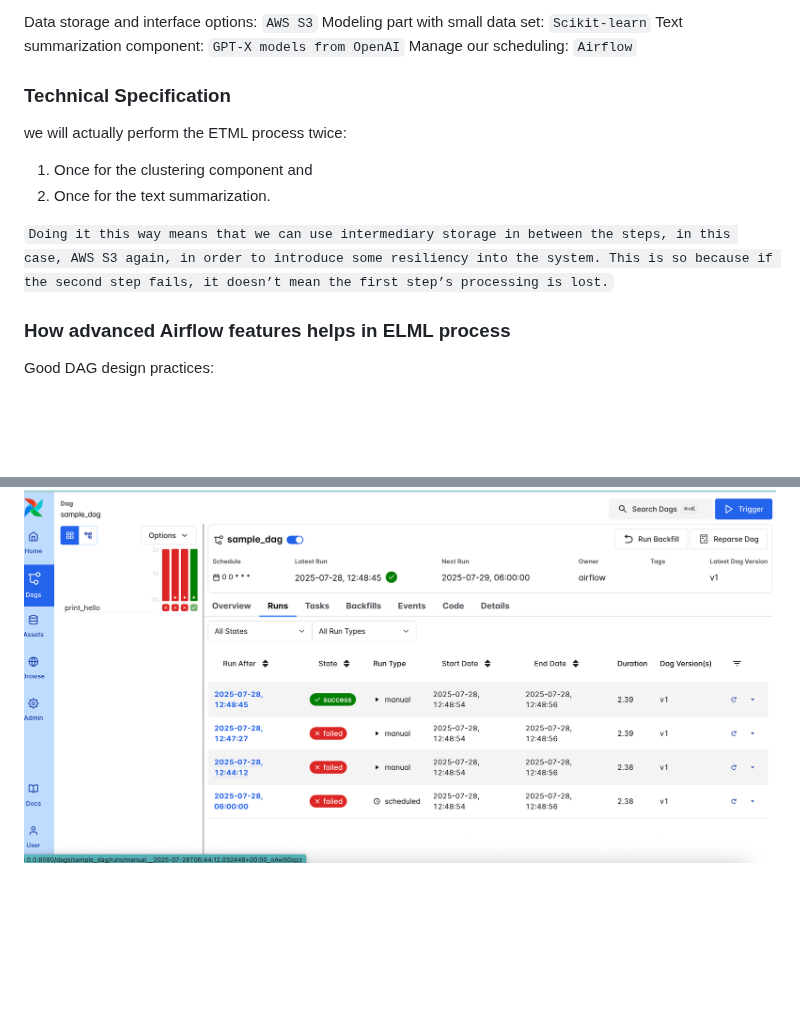
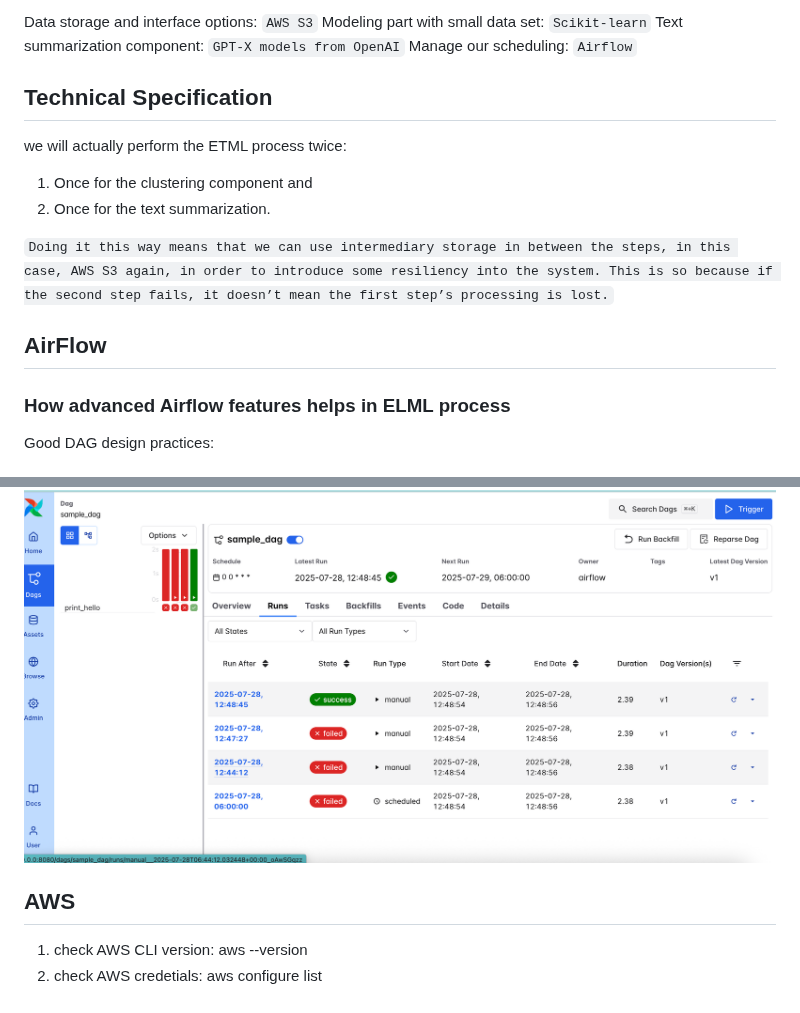
Before and after one commit to anjandebnath/LLMAgent, a Markdown page: Readme.md, 2 parts joined by grey strips. Rendered like a GitHub page; blank space fills up the shorter version.

Commit message:
readme_update

```diff
--- a/Readme.md
+++ b/Readme.md
@@ -37,7 +37,7 @@ Text summarization component: `GPT-X models from OpenAI`
 Manage our scheduling: `Airflow`
 
 
-### Technical Specification
+## Technical Specification
 we will actually perform the ETML process twice:
 1. Once for the clustering component and
 2. Once for the text summarization.
@@ -45,6 +45,7 @@ we will actually perform the ETML process twice:
 `Doing it this way means that we can use intermediary storage in between the steps, in this case, AWS S3 again, in
 order to introduce some resiliency into the system. This is so because if the second step fails, it doesn’t mean the first step’s processing is lost.`
 
+## AirFlow
 
 ### How advanced Airflow features helps in ELML process
 Good DAG design practices:
@@ -115,3 +116,9 @@ source ~/.bashrc
 3. `airflow dags trigger sample_dag`
 
 ![alt text](image-1.png)
+
+
+## AWS
+
+1. check AWS CLI version: aws --version
+2. check AWS credetials: aws configure list
```
Also changed, not shown: other parts of Readme.md (+2 -2 lines).
